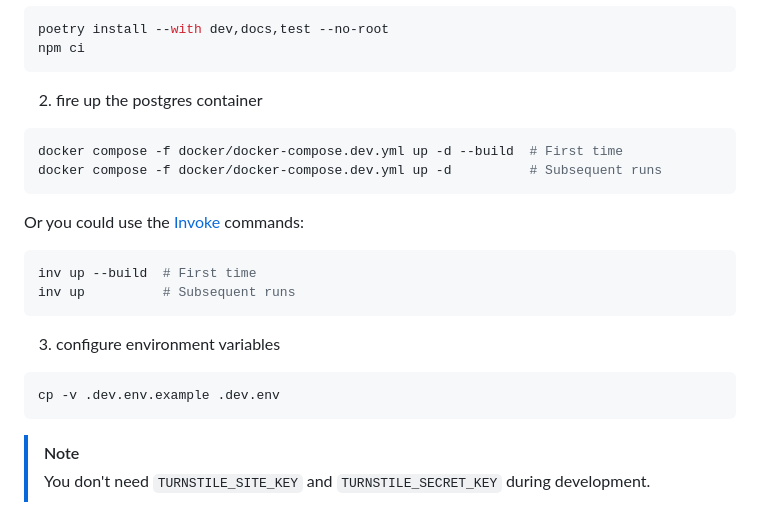
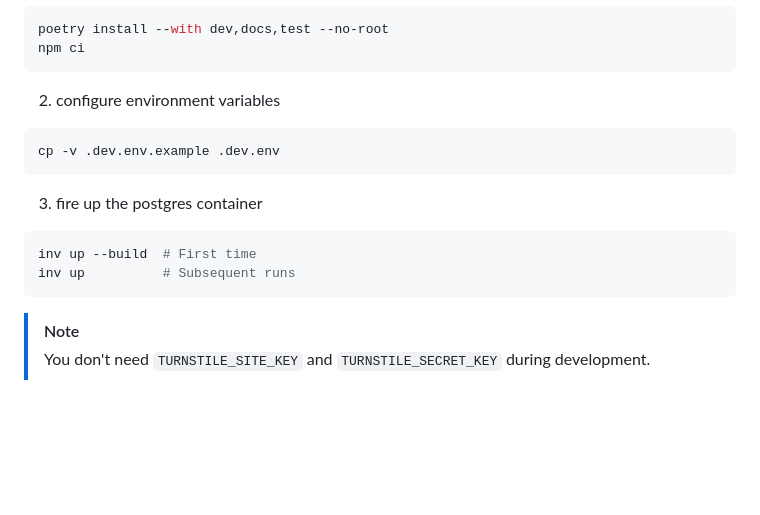
Before and after one commit to engineervix/milk2meat, a Markdown page: README.md, the part around the change. Rendered like a GitHub page; blank space fills up the shorter version.

Commit message:
docs: correct order of operations when setting up dev environment

````diff
--- a/README.md
+++ b/README.md
@@ -74,24 +74,17 @@ poetry install --with dev,docs,test --no-root
 npm ci
 ```
 
-2. fire up the postgres container
+2. configure environment variables
 
 ```sh
-docker compose -f docker/docker-compose.dev.yml up -d --build  # First time
-docker compose -f docker/docker-compose.dev.yml up -d          # Subsequent runs
+cp -v .dev.env.example .dev.env
 ```
 
-Or you could use the [Invoke](https://www.pyinvoke.org/) commands:
+3. fire up the postgres container
 
 ```sh
 inv up --build  # First time
 inv up          # Subsequent runs
-```
-
-3. configure environment variables
-
-```sh
-cp -v .dev.env.example .dev.env
 ```
 
 > [!NOTE]
````
